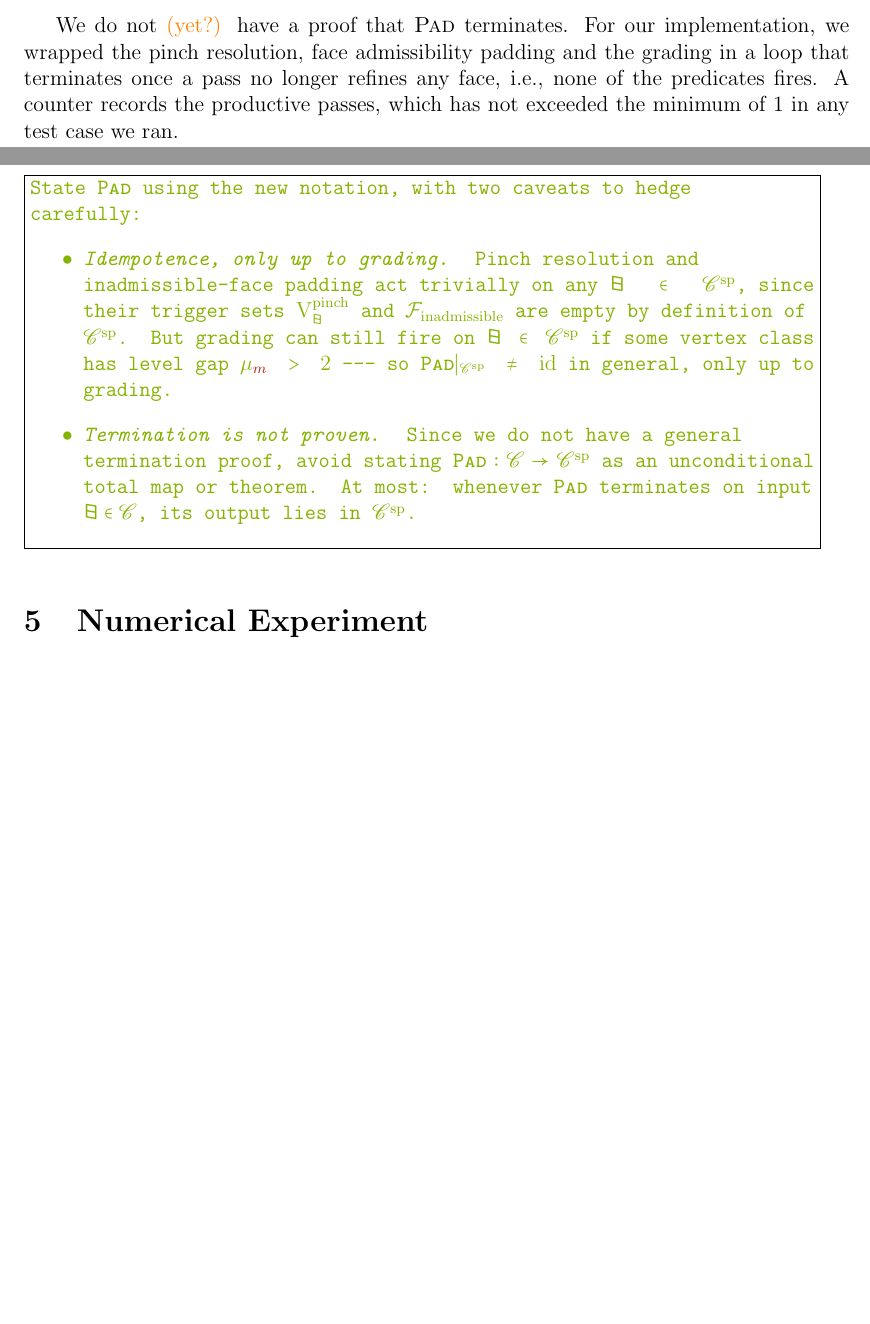
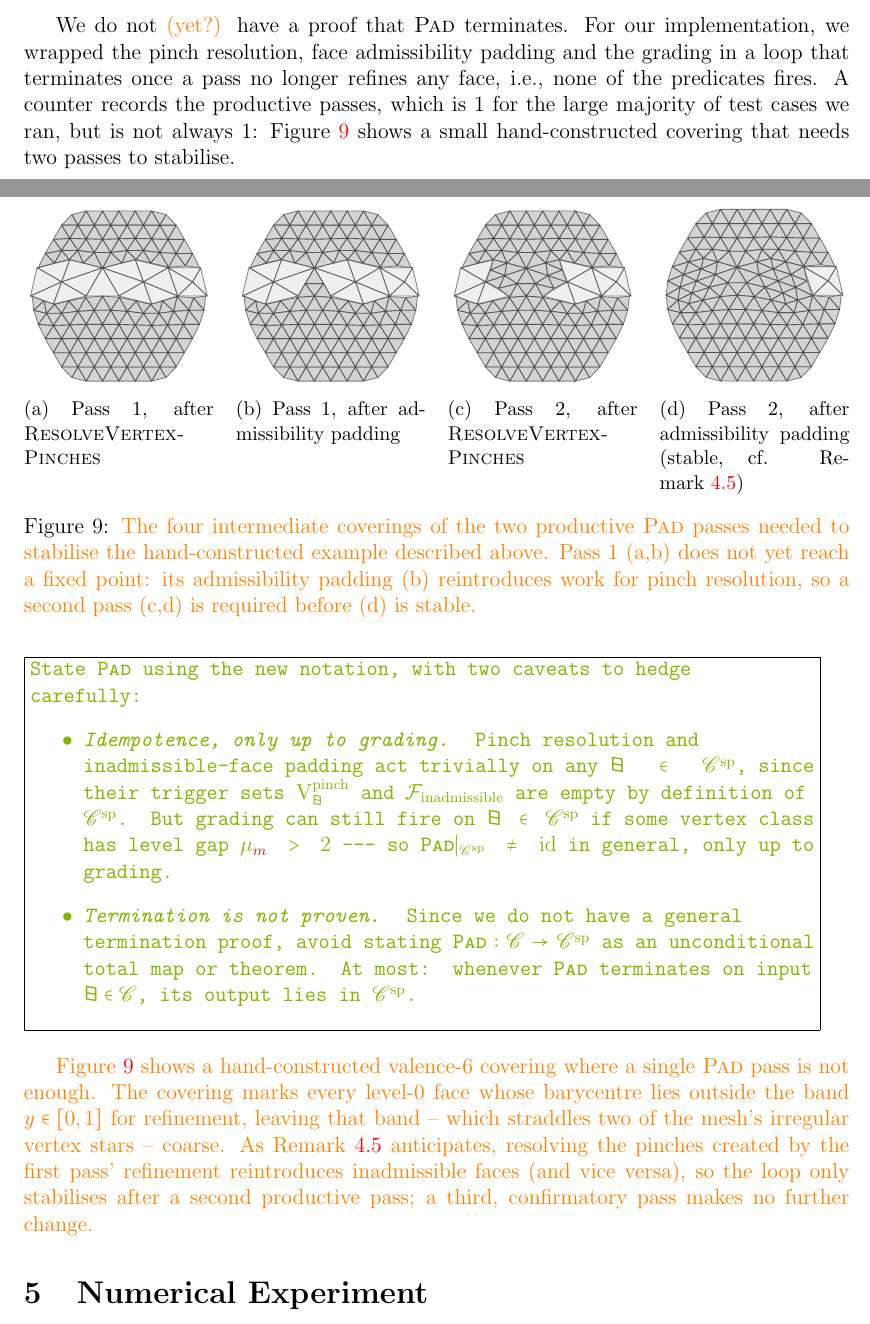
Before and after one commit to rp01052/subdiv_with_matrices, a LaTeX paper (main.tex): two parts of pages 25 and 26 of 40 before the commit and two parts of pages 25 and 26 of 41 after it, joined at a grey line, cut so that both start at the same text, the shorter picture padded with empty space. Compiled offline with pdfLaTeX.

Commit message:
added test case with two padding cycles

```diff
--- a/main.tex
+++ b/main.tex
@@ -1671,13 +1671,45 @@ Every rule only ever refines and adds a few faces that locally repair its violat
 The three padding substeps do not commute: resolving a pinch vertex can lead to an admissible face becoming inadmissible (Figure~\ref{fig:pipeline_padding}), which is why $\textsc{Pad}$ always runs pinch resolution before inadmissible-face padding, before grading.
 \end{remark}}
 
-We do not \robert{(yet?)} have a proof that $\textsc{Pad}$ terminates. For our implementation, we wrapped the pinch resolution, face admissibility padding and the grading in a loop that terminates once a pass no longer refines any face, i.e., none of the predicates fires. A counter records the productive passes, which has not exceeded the minimum of $1$ in any test case we ran.
+We do not \robert{(yet?)} have a proof that $\textsc{Pad}$ terminates. For our implementation, we wrapped the pinch resolution, face admissibility padding and the grading in a loop that terminates once a pass no longer refines any face, i.e., none of the predicates fires. A counter records the productive passes, which is $1$ for the large majority of test cases we ran, but is not always $1$: Figure~\ref{fig:two_padding_iterations} shows a small hand-constructed covering that needs two passes to stabilise.
 
 \todo{\guidance{State $\textsc{Pad}$ using the new notation, with two caveats to hedge carefully:
 \begin{itemize}
     \item \emph{Idempotence, only up to grading.} Pinch resolution and inadmissible-face padding act trivially on any $\C \in \allpartitions$, since their trigger sets $\mathrm{V}_\C^{\mathrm{pinch}}$ and $\F_{\mathrm{inadmissible}}$ are empty by definition of $\allpartitions$. But grading can still fire on $\C \in \allpartitions$ if some vertex class has level gap $\mu_\coarseIdxtwo > 2$ --- so $\textsc{Pad}|_{\allpartitions} \neq \mathrm{id}$ in general, only up to grading.
     \item \emph{Termination is not proven.} Since we do not have a general termination proof, avoid stating $\textsc{Pad} : \allcoverings \to \allpartitions$ as an unconditional total map or theorem. At most: whenever $\textsc{Pad}$ terminates on input $\C \in \allcoverings$, its output lies in $\allpartitions$.
 \end{itemize}}}
+
+\robert{Figure~\ref{fig:two_padding_iterations} shows a hand-constructed valence-$6$ covering where a single $\textsc{Pad}$ pass is not enough. The covering marks every level-$0$ face whose barycentre lies outside the band $y \in [0,1]$ for refinement, leaving that band -- which straddles two of the mesh's irregular vertex stars -- coarse. As Remark~\ref{rem:padding_order} anticipates, resolving the pinches created by the first pass' refinement reintroduces inadmissible faces (and vice versa), so the loop only stabilises after a second productive pass; a third, confirmatory pass makes no further change.}
+
+\begin{figure}
+    \centering
+    \begin{subfigure}[t]{0.23\textwidth}
+        \centering
+        \includegraphics[width=\textwidth]{images/exactness/v6_two_padding_iterations_stage_pass1_after_pinch.pdf}
+        \caption{Pass 1, after \textsc{ResolveVertexPinches}}
+        \label{fig:two_padding_iterations_pass1_pinch}
+    \end{subfigure}\hfill
+    \begin{subfigure}[t]{0.23\textwidth}
+        \centering
+        \includegraphics[width=\textwidth]{images/exactness/v6_two_padding_iterations_stage_pass1_after_pad.pdf}
+        \caption{Pass 1, after admissibility padding}
+        \label{fig:two_padding_iterations_pass1_pad}
+    \end{subfigure}\hfill
+    \begin{subfigure}[t]{0.23\textwidth}
+        \centering
+        \includegraphics[width=\textwidth]{images/exactness/v6_two_padding_iterations_stage_pass2_after_pinch.pdf}
+        \caption{Pass 2, after \textsc{ResolveVertexPinches}}
+        \label{fig:two_padding_iterations_pass2_pinch}
+    \end{subfigure}\hfill
+    \begin{subfigure}[t]{0.23\textwidth}
+        \centering
+        \includegraphics[width=\textwidth]{images/exactness/v6_two_padding_iterations_stage_pass2_after_pad.pdf}
+        \caption{Pass 2, after admissibility padding (stable, cf. Remark~\ref{rem:padding_order})}
+        \label{fig:two_padding_iterations_pass2_pad}
+    \end{subfigure}
+    \caption{\robert{The four intermediate coverings of the two productive $\textsc{Pad}$ passes needed to stabilise the hand-constructed example described above. Pass 1 (a,b) does not yet reach a fixed point: its admissibility padding (b) reintroduces work for pinch resolution, so a second pass (c,d) is required before (d) is stable.}}
+    \label{fig:two_padding_iterations}
+\end{figure}
 
 \FloatBarrier
 
```
Also changed, not shown: images/exactness/v6_two_padding_iterations_stage_pass1_after_pad.pdf (added), images/exactness/v6_two_padding_iterations_stage_pass1_after_pinch.pdf (added), images/exactness/v6_two_padding_iterations_stage_pass2_after_pad.pdf (added), images/exactness/v6_two_padding_iterations_stage_pass2_after_pinch.pdf (added).
